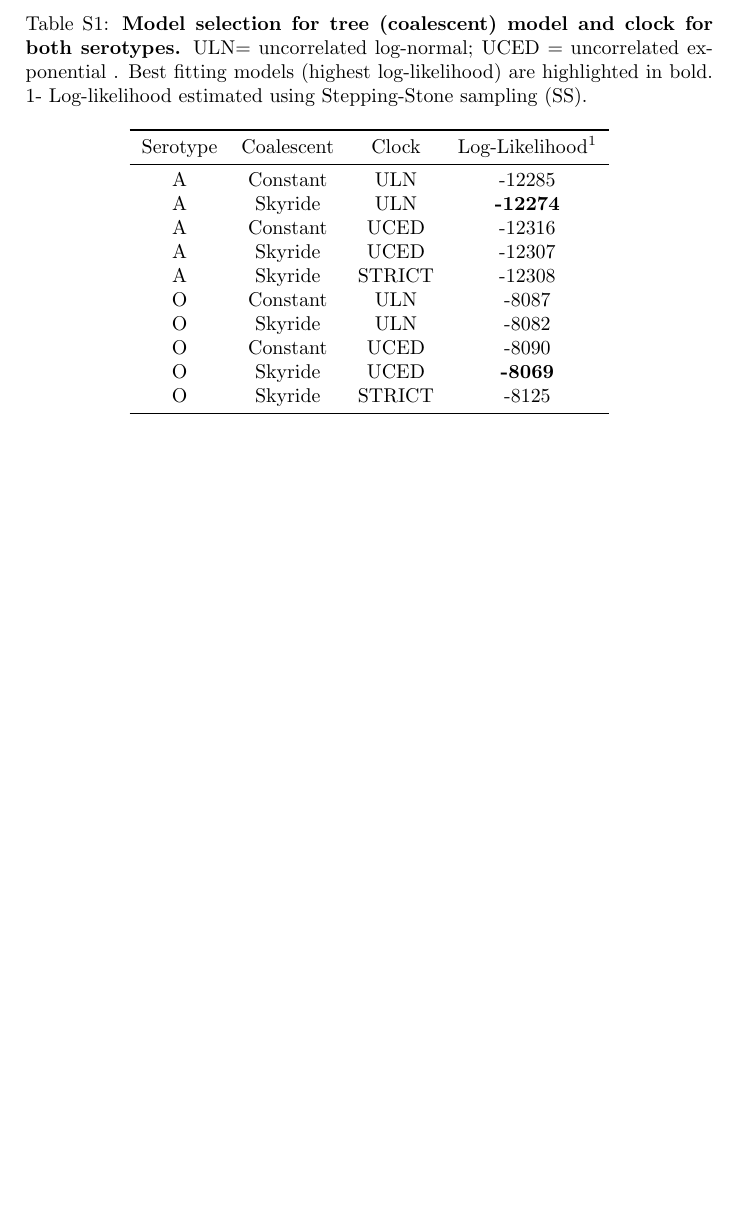
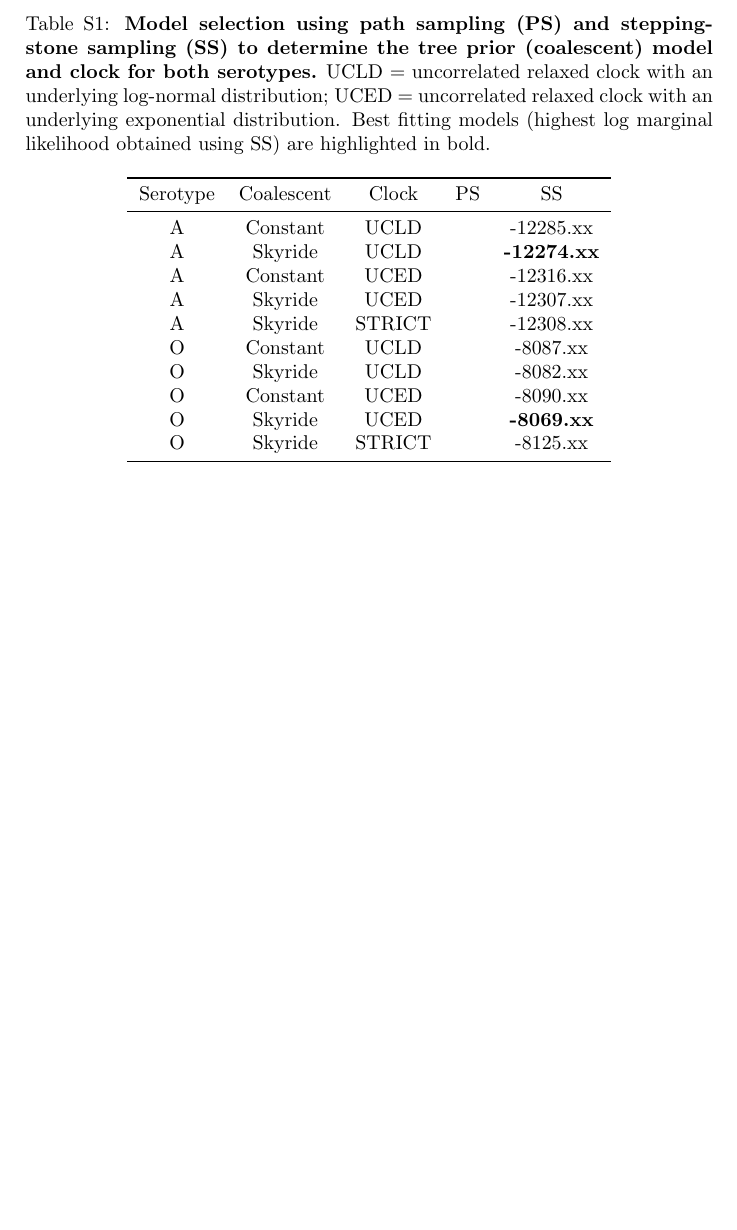
Before and after one commit to maxbiostat/FMDV_AMERICA, a LaTeX document (Text_S2.tex): part of page 15 of 19, cut at the place of the change, the shorter picture padded with empty space. Compiled offline with pdfLaTeX.

Commit message:
minor changes to table

```diff
--- a/Text_S2.tex
+++ b/Text_S2.tex
@@ -320,25 +320,24 @@ As in the main text, disease cases and vaccination in doses per head are overlai
 %%%%%%%%%%%%%%%%
 %%%%%%%%%%%%%%%%
 \begin{table}[H]
-\caption{\textbf{Model selection for tree (coalescent) model and clock for both serotypes.}
-ULN= uncorrelated log-normal; UCED = uncorrelated exponential .
-Best fitting models (highest log-likelihood) are highlighted in bold.
-1- Log-likelihood estimated using Stepping-Stone sampling (SS).}
+\caption{\textbf{Model selection using path sampling (PS) and stepping-stone sampling (SS) to determine the tree prior (coalescent) model and clock for both serotypes.}
+UCLD = uncorrelated relaxed clock with an underlying log-normal distribution; UCED = uncorrelated relaxed clock with an underlying exponential distribution.
+Best fitting models (highest log marginal likelihood obtained using SS) are highlighted in bold.}
 \begin{center}
-\begin{tabular}{cccccc}
+\begin{tabular}{ccccccc}
 \toprule
-Serotype	&Coalescent	&Clock	&Log-Likelihood$^{1}$\\
+Serotype	&Coalescent	&Clock	& PS  & SS\\
 \midrule
-A	&Constant	&ULN	&-12285\\
-A	&Skyride 	&ULN	&\textbf{-12274}\\
-A	&Constant	&UCED	&-12316\\
-A	&Skyride 	&UCED	&-12307\\
-A       &Skyride       &STRICT &-12308\\
-O	&Constant	&ULN	&-8087\\
-O	&Skyride 	&ULN	&-8082\\
-O	&Constant	&UCED	&-8090\\
-O	&Skyride 	&UCED	&\textbf{-8069}\\
-O       &Skyride       &STRICT &-8125\\
+A	&Constant	&UCLD	& & -12285.xx\\
+A	&Skyride 	&UCLD	& & \textbf{-12274.xx}\\
+A	&Constant	&UCED	& & -12316.xx\\
+A	&Skyride 	&UCED	& & -12307.xx\\
+A       &Skyride       &STRICT & & -12308.xx\\
+O	&Constant	&UCLD	& & -8087.xx\\
+O	&Skyride 	&UCLD	& & -8082.xx\\
+O	&Constant	&UCED	& & -8090.xx\\
+O	&Skyride 	&UCED	& & \textbf{-8069.xx}\\
+O       &Skyride       &STRICT & & -8125.xx\\
 \bottomrule
 \end{tabular}
 \end{center}
```
